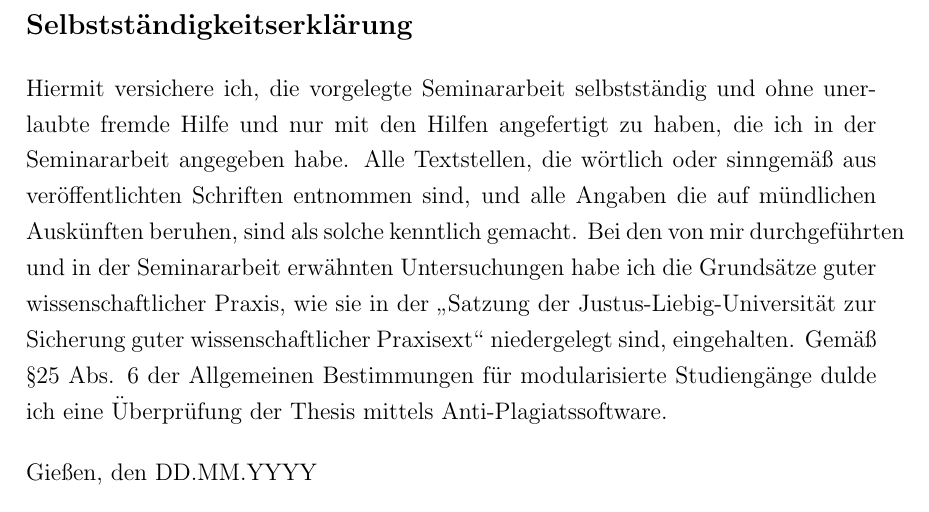
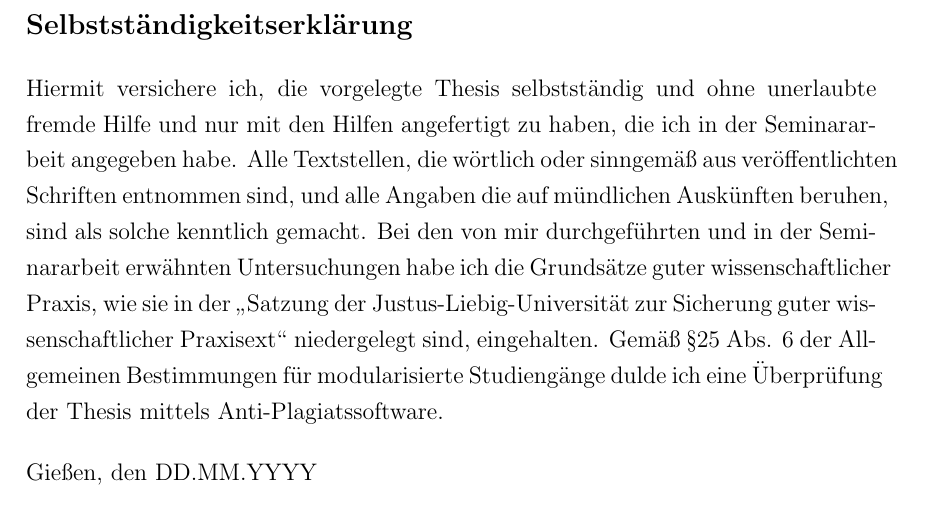
Before and after one commit to JLU-BWL-XII/LaTeX_Template_Thesen, a LaTeX thesis (master.tex, which reads chapters/erklaerung.tex): part of page 18 of 18, cut so that both start at the same text. Compiled offline with pdfLaTeX.

Commit message:
vor allem Seminararbeit zu Thesis in Erklärung angepasst

```diff
--- a/chapters/erklaerung.tex
+++ b/chapters/erklaerung.tex
@@ -1,7 +1,7 @@
 %!TEX root = ../master.tex
 \section*{Selbstständigkeitserklärung}
 \thispagestyle{empty}
-Hiermit versichere ich, die vorgelegte Seminararbeit selbstständig und ohne unerlaubte fremde Hilfe und nur mit den Hilfen angefertigt zu haben, die ich in der Seminararbeit angegeben habe. Alle Textstellen, die wörtlich oder sinngemäß aus veröffentlichten Schriften entnommen sind, und alle Angaben die auf mündlichen Auskünften beruhen, sind als solche kenntlich gemacht. Bei den von mir durchgeführten und in der Seminararbeit erwähnten Untersuchungen habe ich die Grundsätze guter wissenschaftlicher Praxis, wie sie in der \glqq Satzung der Justus-Liebig-Universität zur Sicherung guter wissenschaftlicher Praxisext\grqq{} niedergelegt sind, eingehalten. Gemäß \S 25 Abs. 6 der Allgemeinen Bestimmungen für modularisierte Studiengänge dulde ich eine Überprüfung der Thesis mittels Anti-Plagiatssoftware.
+Hiermit versichere ich, die vorgelegte Thesis selbstständig und ohne unerlaubte fremde Hilfe und nur mit den Hilfen angefertigt zu haben, die ich in der Seminararbeit angegeben habe. Alle Textstellen, die wörtlich oder sinngemäß aus veröffentlichten Schriften entnommen sind, und alle Angaben die auf mündlichen Auskünften beruhen, sind als solche kenntlich gemacht. Bei den von mir durchgeführten und in der Seminararbeit erwähnten Untersuchungen habe ich die Grundsätze guter wissenschaftlicher Praxis, wie sie in der \glqq Satzung der Justus-Liebig-Universität zur Sicherung guter wissenschaftlicher Praxisext\grqq{} niedergelegt sind, eingehalten. Gemäß \S 25 Abs. 6 der Allgemeinen Bestimmungen für modularisierte Studiengänge dulde ich eine Überprüfung der Thesis mittels Anti-Plagiatssoftware.
 \bigskip
 
 \raggedright{Gießen, den DD.MM.YYYY} \bigskip \bigskip \bigskip
```
Also changed, not shown: chapters/combinatorialAuctions.tex (+1 -1 lines), chapters/introduction.tex (+0 -5 lines), chapters/titel.tex (+0 -5 lines).
